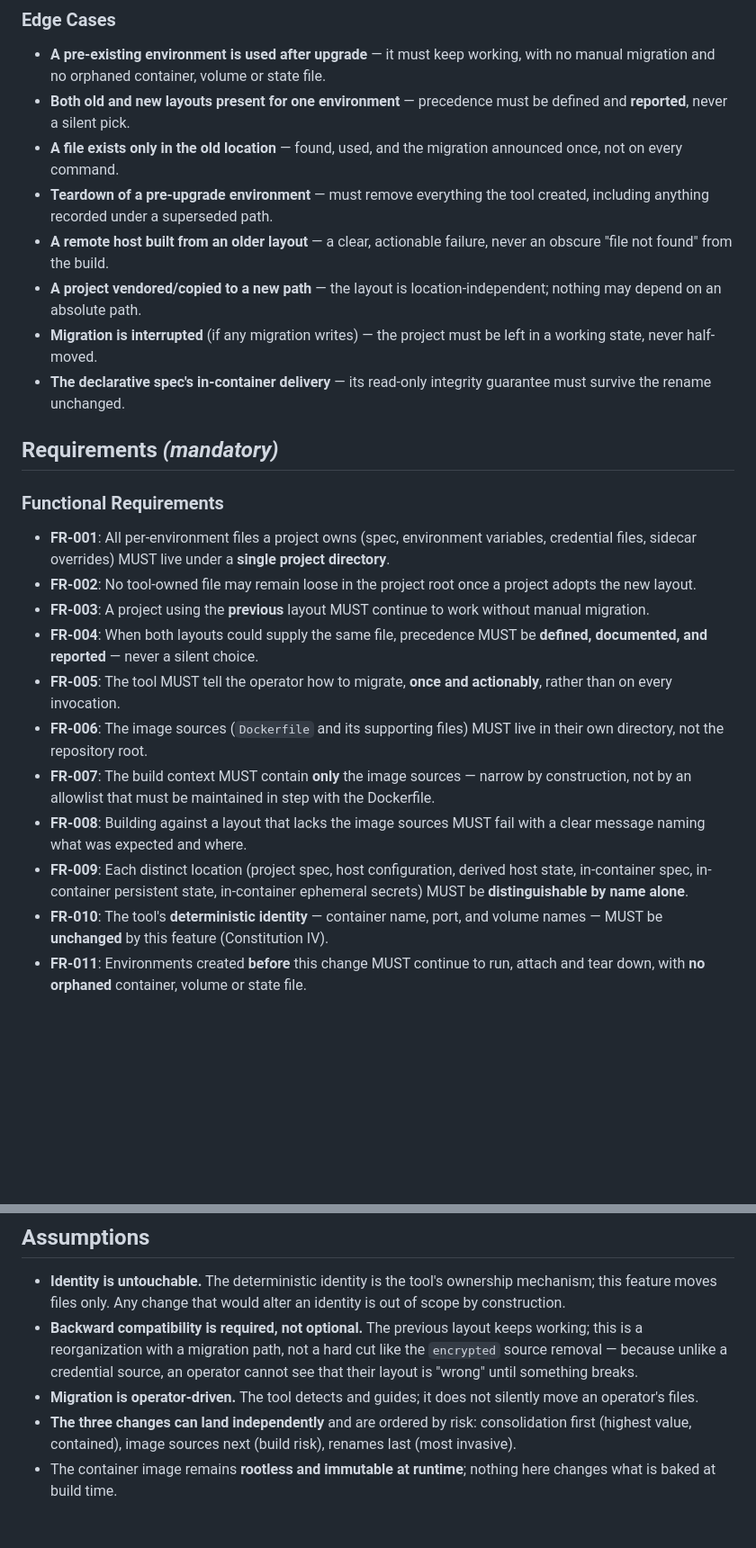
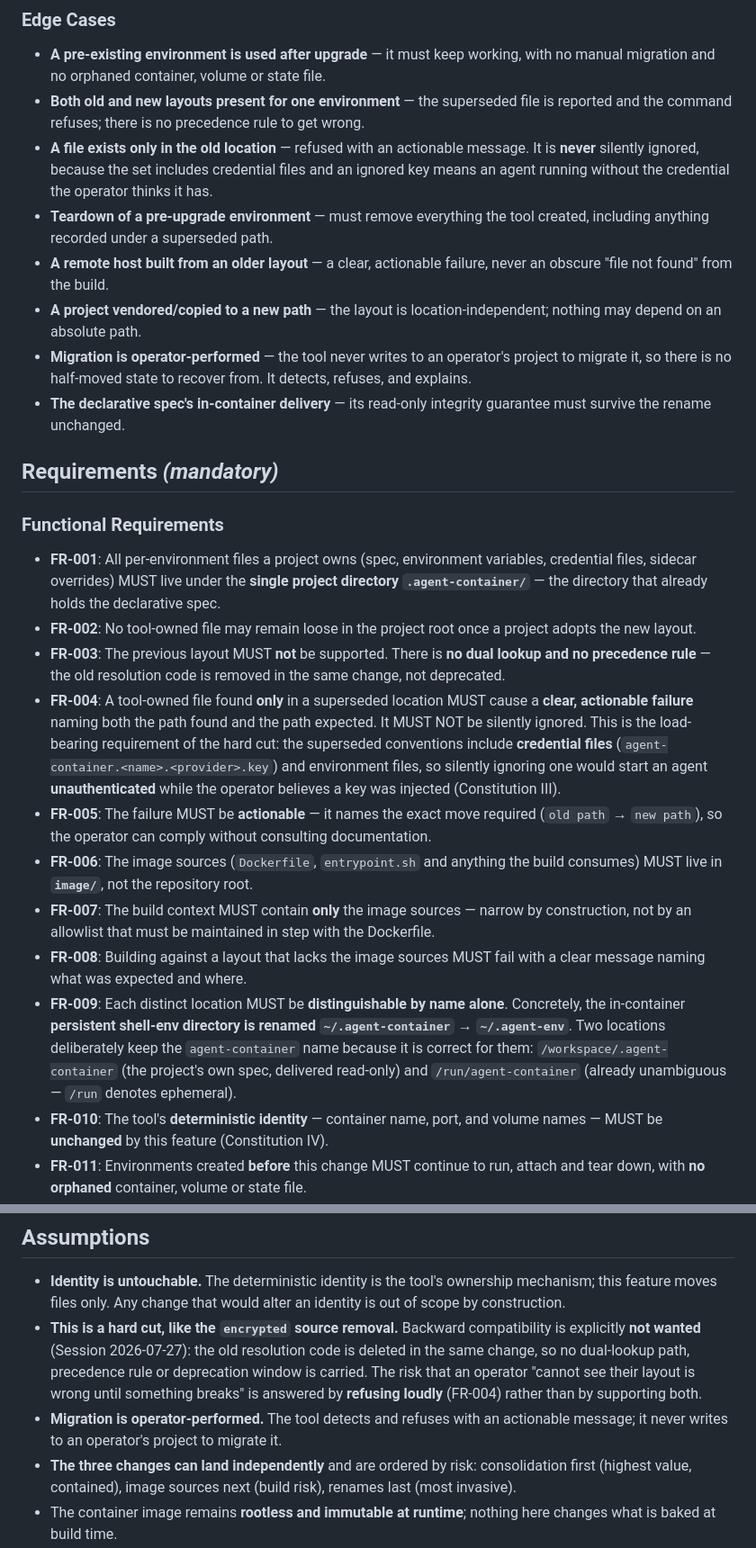
Before and after one commit to ondrasek/agent-container, a Markdown page: specs/011-filesystem-layout/spec.md, 2 parts joined by grey strips. Shown at 90% size. Drawn GitHub-style; blank space fills up the shorter version.

Commit message:
docs(specs): clarify Feature 011 filesystem-layout (#011)
Four clarifications. The spec was well-formed but named not one
destination -- the whole feature is a reorganization, and every
requirement said "a single directory" or "their own directory" without
saying which. All four are now concrete:

- The project directory stays `.agent-container/`; the loose dotted
  files move into it. It is already the marker and the most-referenced
  name, so FR-009's ambiguity is resolved by renaming the OTHER
  locations rather than the operator-facing one.
- Image sources move to `image/` -- naming the artifact, not a runtime.
  `docker/` would encode the Docker coupling ADR 0001 rejects, and the
  directory becoming the build context makes FR-007 true by
  construction rather than by an allowlist.
- In-container renaming is limited to the persistent shell-env dir
  (`~/.agent-container` -> `~/.agent-env`). `/run/agent-container` is
  already unambiguous by its prefix, and `/workspace/.agent-container`
  SHOULD echo the project name because it is that spec delivered.

The fourth reverses the spec's stated posture: backward compatibility is
not wanted. The old layout is removed in the same change -- no dual
lookup, no precedence rule, no deprecation window. FR-003/004/005, US1's
acceptance scenarios, three edge cases and the Assumptions section all
assumed coexistence and are rewritten.

One consequence is spelled out rather than left implicit. A hard cut
must fail LOUDLY, because the superseded conventions include credential
files: silently ignoring `agent-container.<name>.<provider>.key` would
start an agent unauthenticated while the operator believes a key was
injected (Constitution III). That is now FR-004 and SC-002a, and it is
the load-bearing requirement of the whole hard cut.

Checklist re-validated: 16/16, no residual promise of dual support.

Co-Authored-By: Claude Opus 4.8 <noreply@anthropic.com>
Claude-Session: https://claude.ai/code/session_01RvGEja1k8gTjEzx78umQKK

```diff
--- a/specs/011-filesystem-layout/spec.md
+++ b/specs/011-filesystem-layout/spec.md
@@ -138,18 +155,20 @@ confirm the documentation shows one authoritative map with no stale names.
 
 - **A pre-existing environment is used after upgrade** — it must keep working, with no
   manual migration and no orphaned container, volume or state file.
-- **Both old and new layouts present for one environment** — precedence must be defined and
-  **reported**, never a silent pick.
-- **A file exists only in the old location** — found, used, and the migration announced once,
-  not on every command.
+- **Both old and new layouts present for one environment** — the superseded file is reported
+  and the command refuses; there is no precedence rule to get wrong.
+- **A file exists only in the old location** — refused with an actionable message. It is
+  **never** silently ignored, because the set includes credential files and an ignored key
+  means an agent running without the credential the operator thinks it has.
 - **Teardown of a pre-upgrade environment** — must remove everything the tool created,
   including anything recorded under a superseded path.
 - **A remote host built from an older layout** — a clear, actionable failure, never an
   obscure "file not found" from the build.
 - **A project vendored/copied to a new path** — the layout is location-independent; nothing
   may depend on an absolute path.
-- **Migration is interrupted** (if any migration writes) — the project must be left in a
-  working state, never half-moved.
+- **Migration is operator-performed** — the tool never writes to an operator's project to
+  migrate it, so there is no half-moved state to recover from. It detects, refuses, and
+  explains.
 - **The declarative spec's in-container delivery** — its read-only integrity guarantee must
   survive the rename unchanged.
 
@@ -158,24 +177,31 @@ confirm the documentation shows one authoritative map with no stale names.
 ### Functional Requirements
 
 - **FR-001**: All per-environment files a project owns (spec, environment variables,
-  credential files, sidecar overrides) MUST live under a **single project directory**.
+  credential files, sidecar overrides) MUST live under the **single project directory
+  `.agent-container/`** — the directory that already holds the declarative spec.
 - **FR-002**: No tool-owned file may remain loose in the project root once a project adopts
   the new layout.
-- **FR-003**: A project using the **previous** layout MUST continue to work without manual
-  migration.
-- **FR-004**: When both layouts could supply the same file, precedence MUST be **defined,
-  documented, and reported** — never a silent choice.
-- **FR-005**: The tool MUST tell the operator how to migrate, **once and actionably**, rather
-  than on every invocation.
-- **FR-006**: The image sources (`Dockerfile` and its supporting files) MUST live in their
-  own directory, not the repository root.
+- **FR-003**: The previous layout MUST **not** be supported. There is **no dual lookup and no
+  precedence rule** — the old resolution code is removed in the same change, not deprecated.
+- **FR-004**: A tool-owned file found **only** in a superseded location MUST cause a **clear,
+  actionable failure** naming both the path found and the path expected. It MUST NOT be
+  silently ignored. This is the load-bearing requirement of the hard cut: the superseded
+  conventions include **credential files** (`agent-container.<name>.<provider>.key`) and
+  environment files, so silently ignoring one would start an agent **unauthenticated** while
+  the operator believes a key was injected (Constitution III).
+- **FR-005**: The failure MUST be **actionable** — it names the exact move required (`old
+  path` → `new path`), so the operator can comply without consulting documentation.
+- **FR-006**: The image sources (`Dockerfile`, `entrypoint.sh` and anything the build
+  consumes) MUST live in **`image/`**, not the repository root.
 - **FR-007**: The build context MUST contain **only** the image sources — narrow by
   construction, not by an allowlist that must be maintained in step with the Dockerfile.
 - **FR-008**: Building against a layout that lacks the image sources MUST fail with a clear
   message naming what was expected and where.
-- **FR-009**: Each distinct location (project spec, host configuration, derived host state,
-  in-container spec, in-container persistent state, in-container ephemeral secrets) MUST be
-  **distinguishable by name alone**.
+- **FR-009**: Each distinct location MUST be **distinguishable by name alone**. Concretely,
+  the in-container **persistent shell-env directory is renamed `~/.agent-container` →
+  `~/.agent-env`**. Two locations deliberately keep the `agent-container` name because it is
+  correct for them: `/workspace/.agent-container` (the project's own spec, delivered
+  read-only) and `/run/agent-container` (already unambiguous — `/run` denotes ephemeral).
 - **FR-010**: The tool's **deterministic identity** — container name, port, and volume names
   — MUST be **unchanged** by this feature (Constitution IV).
 - **FR-011**: Environments created **before** this change MUST continue to run, attach and
@@ -226,12 +256,13 @@ confirm the documentation shows one authoritative map with no stale names.
 - **Identity is untouchable.** The deterministic identity is the tool's ownership mechanism;
   this feature moves files only. Any change that would alter an identity is out of scope by
   construction.
-- **Backward compatibility is required, not optional.** The previous layout keeps working;
-  this is a reorganization with a migration path, not a hard cut like the `encrypted` source
-  removal — because unlike a credential source, an operator cannot see that their layout is
-  "wrong" until something breaks.
-- **Migration is operator-driven.** The tool detects and guides; it does not silently move
-  an operator's files.
+- **This is a hard cut, like the `encrypted` source removal.** Backward compatibility is
+  explicitly **not wanted** (Session 2026-07-27): the old resolution code is deleted in the
+  same change, so no dual-lookup path, precedence rule or deprecation window is carried. The
+  risk that an operator "cannot see their layout is wrong until something breaks" is answered
+  by **refusing loudly** (FR-004) rather than by supporting both.
+- **Migration is operator-performed.** The tool detects and refuses with an actionable
+  message; it never writes to an operator's project to migrate it.
 - **The three changes can land independently** and are ordered by risk: consolidation first
   (highest value, contained), image sources next (build risk), renames last (most invasive).
 - The container image remains **rootless and immutable at runtime**; nothing here changes
```
Also changed, not shown: other parts of specs/011-filesystem-layout/spec.md (+27 -6 lines).
